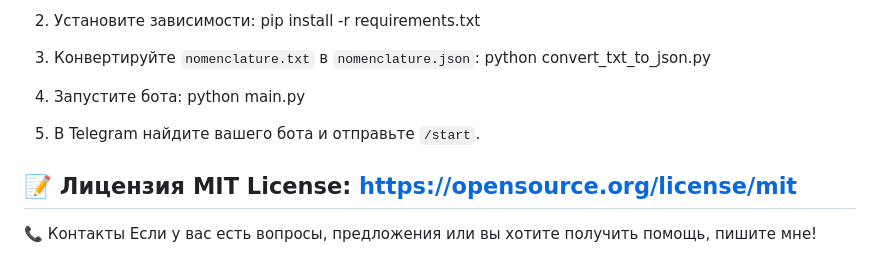
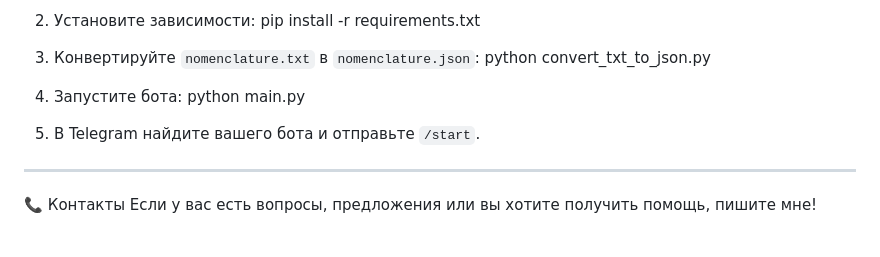
Before and after one commit to Deenfoool/1c-tg-bot, a Markdown page: README.md, the part around the change. GitHub-like rendering.

```diff
--- a/README.md
+++ b/README.md
@@ -102,9 +102,6 @@ python main.py
 
 5. В Telegram найдите вашего бота и отправьте `/start`.
 
-📝 Лицензия
-MIT License:
-https://opensource.org/license/mit
 ---
 
 📞 Контакты
```
